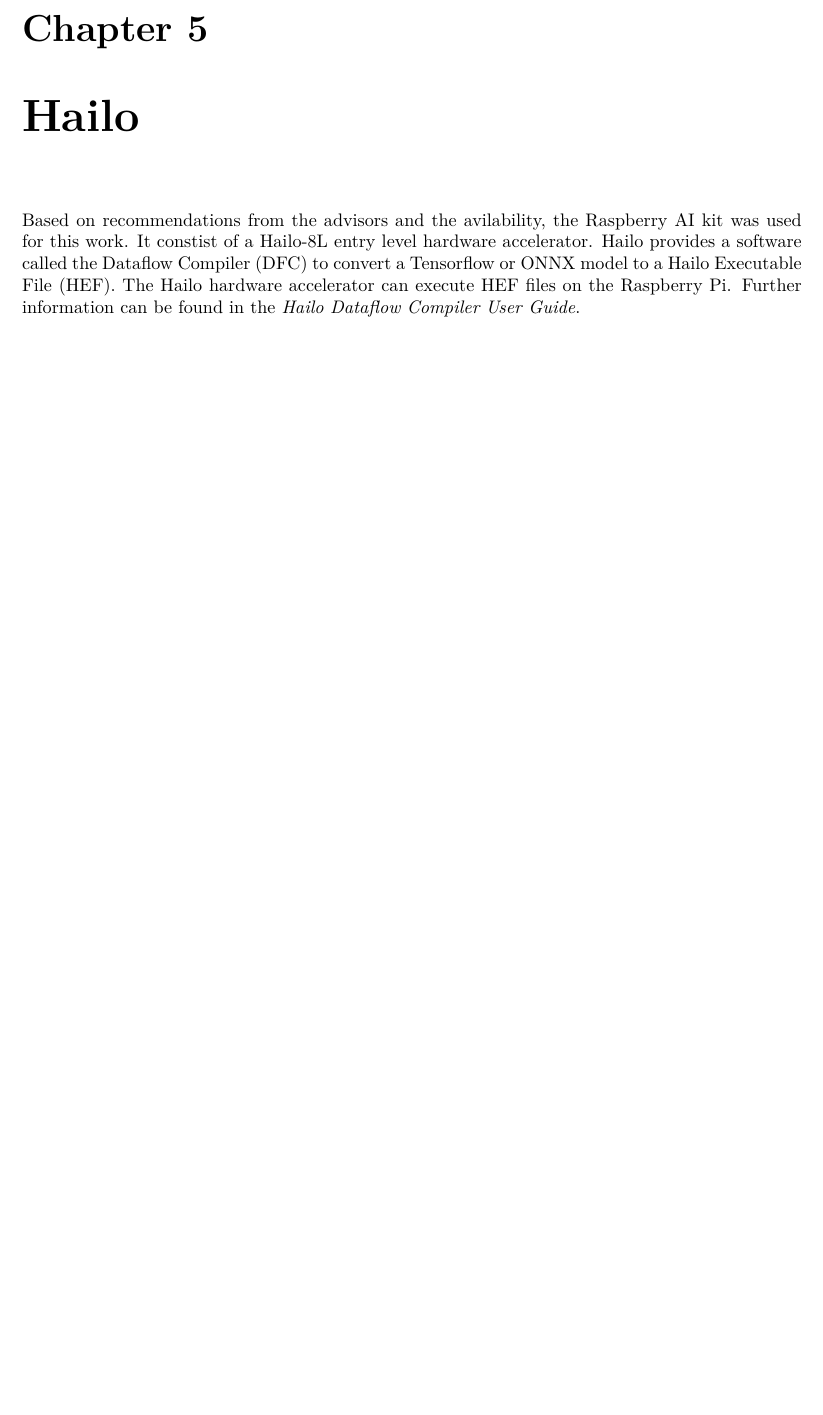
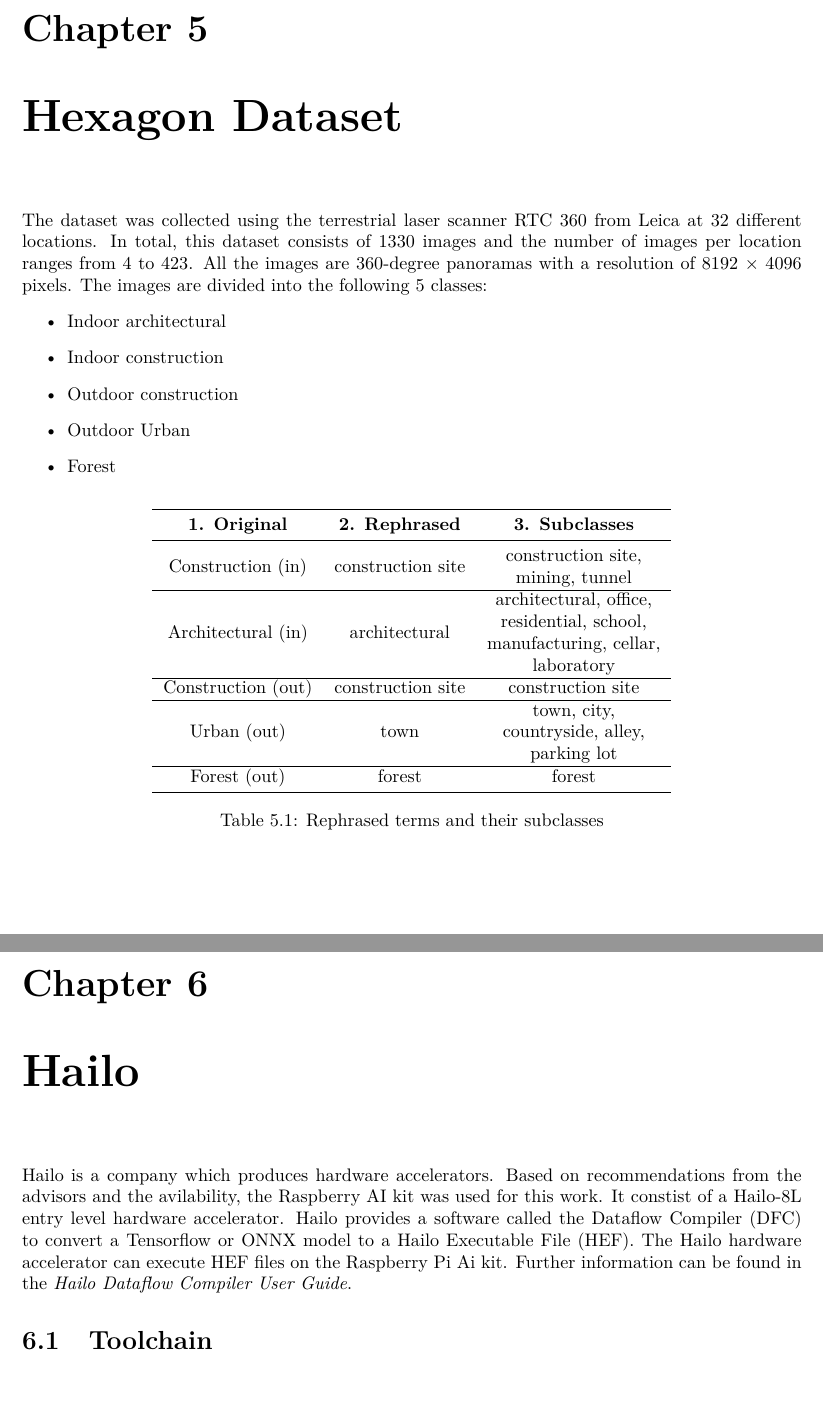
Before and after one commit to xXAlgoorXx/Projektarbeit1_doku, a LaTeX thesis (Dokumetation/main.tex, which reads Dokumetation/common/packages.tex, Dokumetation/text/data.tex, Dokumetation/text/hailo.tex): part of page 13 of 19 before the commit and two parts of pages 13 and 14 of 20 after it, the two joined at a grey line, cut so that both start at the same text, the shorter picture padded with empty space. Compiled offline with pdfLaTeX.

Commit message:
data added

```diff
--- a/Dokumetation/common/packages.tex
+++ b/Dokumetation/common/packages.tex
@@ -29,6 +29,7 @@
 \usepackage[headheight=12.1pt]{geometry}
 \usepackage[english]{cleveref}
 \usepackage{lmodern}
+\usepackage{booktabs}
 \pagestyle{fancy}
 
 
--- /dev/null
+++ b/Dokumetation/text/data.tex
@@ -0,0 +1,31 @@
+\chapter{Hexagon Dataset}
+The dataset was collected using the terrestrial laser scanner RTC 360 from Leica at 32
+different locations.
+In total, this dataset consists of 1330 images and the number of images per location ranges from 4 to 423.
+All the images are 360-degree panoramas with a
+resolution of 8192 \(\times\) 4096 pixels.
+The images are divided into the following 5 classes:
+\begin{itemize}
+    \item Indoor architectural
+    \item Indoor construction
+    \item Outdoor construction
+    \item Outdoor Urban
+    \item Forest
+\end{itemize}
+
+
+
+\begin{table}[htbp]
+    \centering
+    \begin{tabular}{ccc}
+    \toprule
+    \textbf{1. Original}& \textbf{2. Rephrased}& \textbf{3. Subclasses}\\ \midrule
+    Construction (in) & construction site & \makecell{construction site,\\ mining, tunnel}\\ \hline
+    Architectural (in)& architectural& \makecell{architectural, office,\\ residential, school,\\ manufacturing, cellar,\\ laboratory} \\ \hline
+    Construction (out)& construction site & construction site \\ \hline
+    Urban (out)& town & \makecell{town, city,\\countryside, alley,\\ parking lot} \\ \hline
+    Forest (out)& forest& forest \\
+    \bottomrule
+    \end{tabular}
+    \caption{Rephrased terms and their subclasses}
+\end{table}
--- a/Dokumetation/text/hailo.tex
+++ b/Dokumetation/text/hailo.tex
@@ -1,7 +1,10 @@
 \chapter{Hailo}
 
+Hailo is a company which produces hardware accelerators.
 Based on recommendations from the advisors and the avilability, the Raspberry AI kit was used for this work.
 It constist of a Hailo-8L entry level hardware accelerator.
 Hailo provides a software called the \Acrfull{dfc} to convert a Tensorflow or ONNX model to a \Acrfull{hef}.
-The Hailo hardware accelerator can execute \acrshort{hef} files on the Raspberry Pi.
+The Hailo hardware accelerator can execute \acrshort{hef} files on the Raspberry Pi Ai kit.
 Further information can be found in the \textit{Hailo Dataflow Compiler User Guide}.
+
+\section{Toolchain}
```
Also changed, not shown: Dokumetation/main.tex (+1 -0 lines), Dokumetation/text/clip.tex (+1 -1 lines), Lukas_TODO.md (+3 -0 lines).
